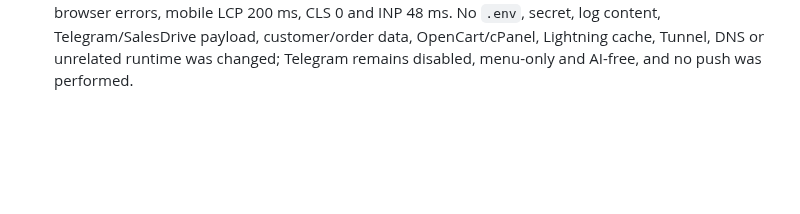
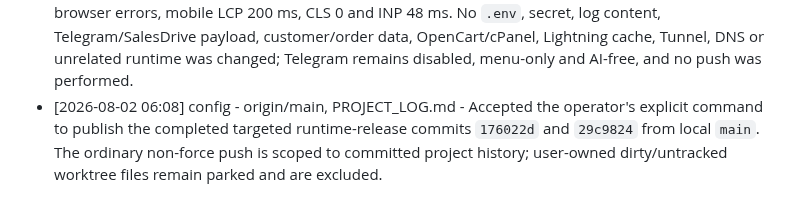
Before and after one commit to roman4ik1985/ai-advisor, a Markdown page: PROJECT_LOG.md, the part around the change. Drawn GitHub-style; blank space fills up the shorter version.

Commit message:
Record runtime release publication

```diff
--- a/PROJECT_LOG.md
+++ b/PROJECT_LOG.md
@@ -211,3 +211,4 @@
 - [2026-08-02 05:55] config - origin/main, PROJECT_LOG.md - Accepted the operator's explicit command to publish the three local post-Aiven audit savepoints through `c5a6fb8`. Prepared this narrow publication record before an ordinary non-force push while preserving the complete user-owned dirty/untracked baseline. No runtime, release helper, environment, secret, Aiven, Telegram/SalesDrive payload, customer/order data, OpenCart/cPanel, Tunnel or DNS was changed.
 - [2026-08-02 06:04] implementation - scripts\release-active-runtime.ps1, test\release-active-runtime.test.mjs, README.md, PROJECT_LOG.md - Replaced the unsafe broad active-runtime sync with the exact nine-file `P3P4Runtime` profile, hard-protected runtime-owned `public\widget-config.json`, and added hash-verified pre-apply backups plus manifest-bounded rollback. PowerShell parsing and the focused contract test pass; a real read-only dry-run against `F:\Services\AI Advisor` reports exactly the nine approved changes. No runtime file has yet been copied or restarted at this checkpoint; `.env`, secrets, logs, Telegram/SalesDrive payloads, customer/order data, OpenCart/cPanel, Tunnel, DNS and unrelated runtime remain untouched.
 - [2026-08-02 06:05] config - F:\Services\AI Advisor nine-file P3P4 runtime profile, F:\Services\AI Advisor\_release-backups\p3p4runtime-20260802-060308-010\manifest.json, PROJECT_LOG.md - Applied exactly the nine approved runtime files after commit `176022d`, with verified pre-copy backup and exact manifest-bounded rollback command, then restarted the SYSTEM API Host through the approved elevated activation script. Post-restart local `/health` and `/ready` and public health returned 200, runtime-owned widget configuration remained `enabled=true`, and the repeat release dry-run returned zero changes. Production smoke passed all five storefront routes and mounts with zero browser errors, mobile LCP 200 ms, CLS 0 and INP 48 ms. No `.env`, secret, log content, Telegram/SalesDrive payload, customer/order data, OpenCart/cPanel, Lightning cache, Tunnel, DNS or unrelated runtime was changed; Telegram remains disabled, menu-only and AI-free, and no push was performed.
+- [2026-08-02 06:08] config - origin/main, PROJECT_LOG.md - Accepted the operator's explicit command to publish the completed targeted runtime-release commits `176022d` and `29c9824` from local `main`. The ordinary non-force push is scoped to committed project history; user-owned dirty/untracked worktree files remain parked and are excluded.
```
